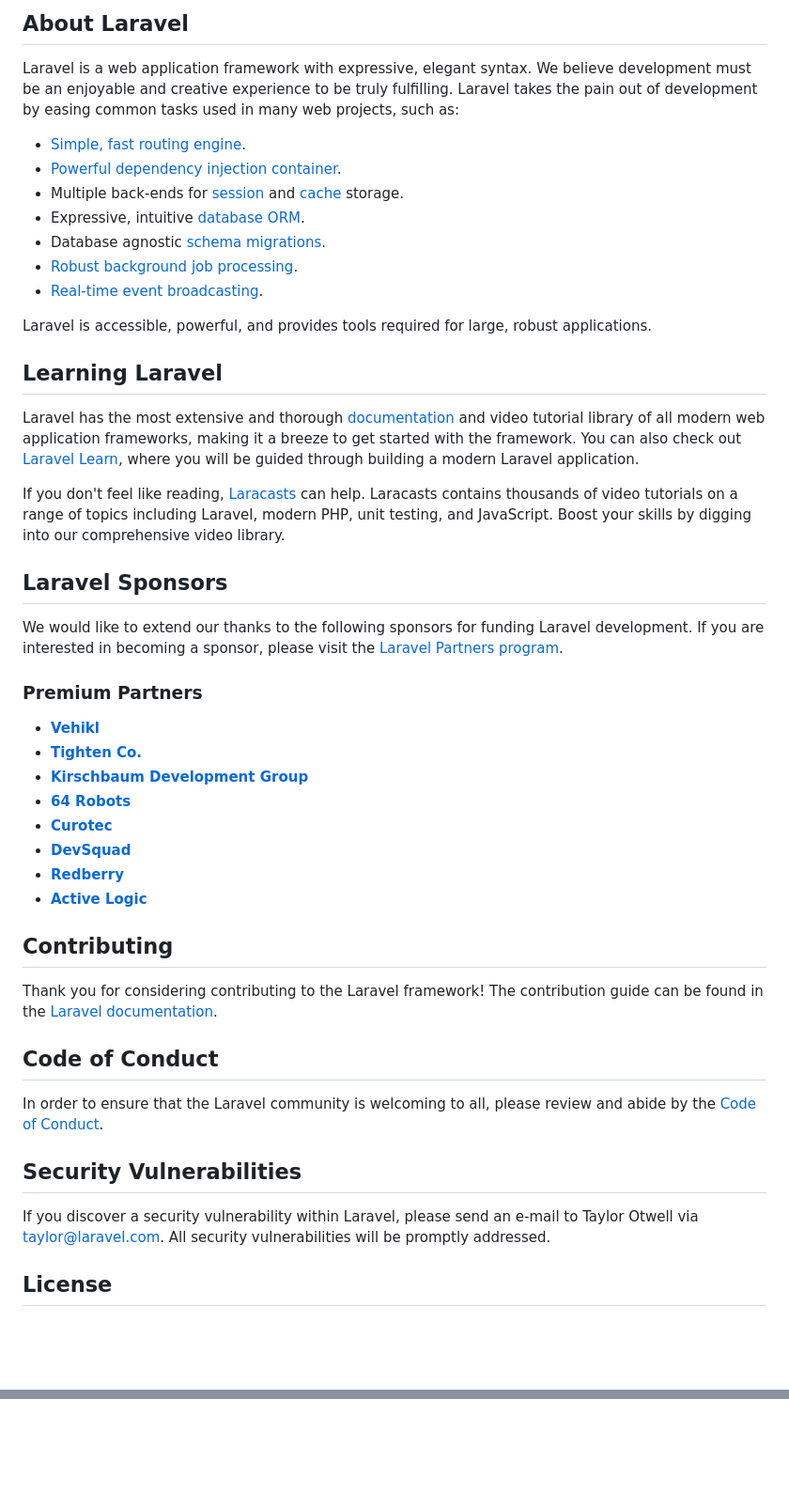
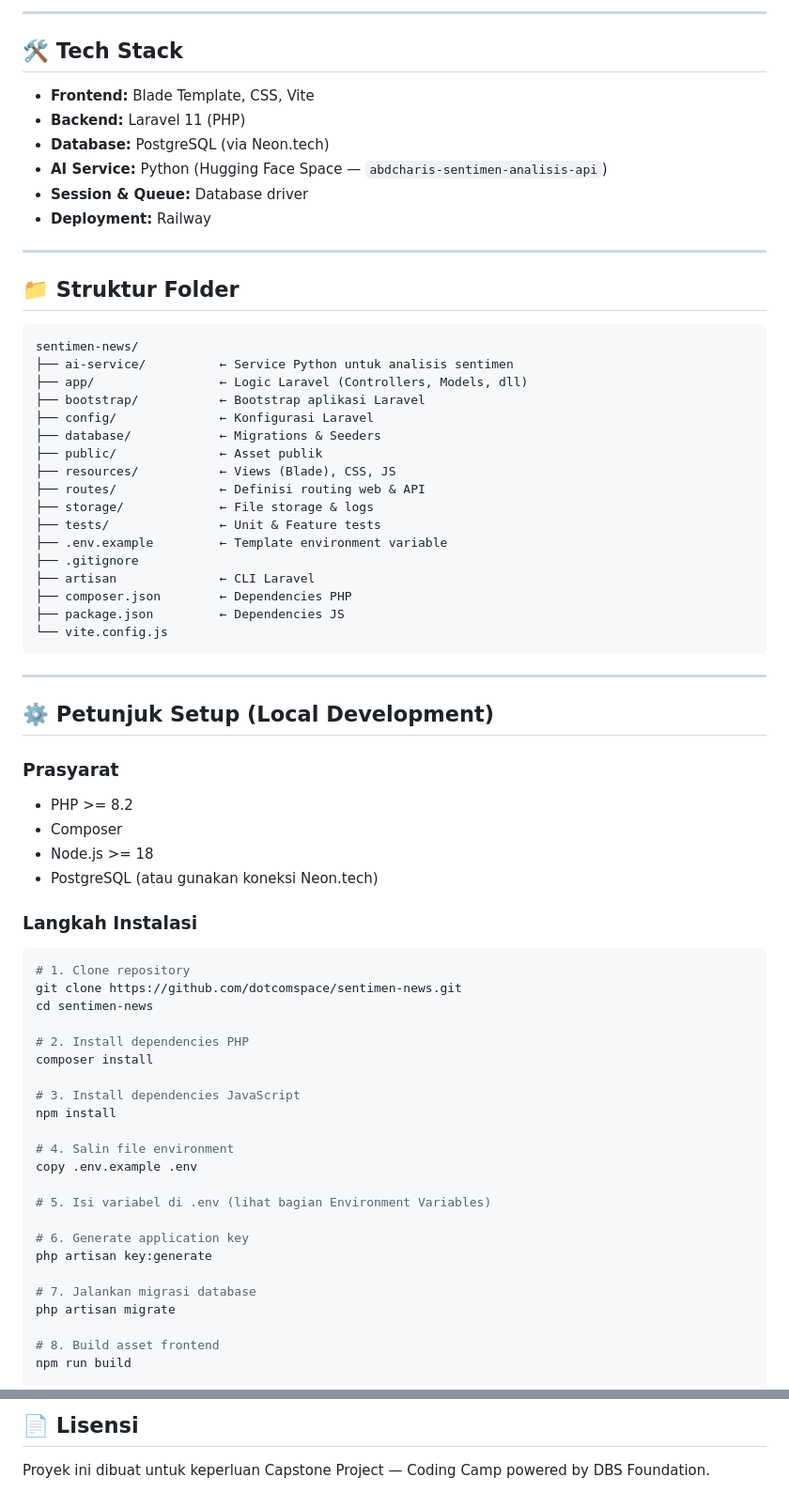
Before and after one commit to Benhard121/Capstone-Project, a Markdown page: README.md, 2 parts joined by grey strips. Shown at 94% size. Rendered like a GitHub page; blank space fills up the shorter version.

````diff
--- a/README.md
+++ b/README.md
@@ -9,50 +4,73 @@
 
-## About Laravel
+---
 
-Laravel is a web application framework with expressive, elegant syntax. We believe development must be an enjoyable and creative experience to be truly fulfilling. Laravel takes the pain out of development by easing common tasks used in many web projects, such as:
+## 🛠️ Tech Stack
 
-- [Simple, fast routing engine](https://laravel.com/docs/routing).
-- [Powerful dependency injection container](https://laravel.com/docs/container).
-- Multiple back-ends for [session](https://laravel.com/docs/session) and [cache](https://laravel.com/docs/cache) storage.
-- Expressive, intuitive [database ORM](https://laravel.com/docs/eloquent).
-- Database agnostic [schema migrations](https://laravel.com/docs/migrations).
-- [Robust background job processing](https://laravel.com/docs/queues).
-- [Real-time event broadcasting](https://laravel.com/docs/broadcasting).
+- **Frontend:** Blade Template, CSS, Vite
+- **Backend:** Laravel 11 (PHP)
+- **Database:** PostgreSQL (via Neon.tech)
+- **AI Service:** Python (Hugging Face Space — `abdcharis-sentimen-analisis-api`)
+- **Session & Queue:** Database driver
+- **Deployment:** Railway
 
-Laravel is accessible, powerful, and provides tools required for large, robust applications.
+---
 
-## Learning Laravel
+## 📁 Struktur Folder
 
-Laravel has the most extensive and thorough [documentation](https://laravel.com/docs) and video tutorial library of all modern web application frameworks, making it a breeze to get started with the framework. You can also check out [Laravel Learn](https://laravel.com/learn), where you will be guided through building a modern Laravel application.
+```
+sentimen-news/
+├── ai-service/          ← Service Python untuk analisis sentimen
+├── app/                 ← Logic Laravel (Controllers, Models, dll)
+├── bootstrap/           ← Bootstrap aplikasi Laravel
+├── config/              ← Konfigurasi Laravel
+├── database/            ← Migrations & Seeders
+├── public/              ← Asset publik
+├── resources/           ← Views (Blade), CSS, JS
+├── routes/              ← Definisi routing web & API
+├── storage/             ← File storage & logs
+├── tests/               ← Unit & Feature tests
+├── .env.example         ← Template environment variable
+├── .gitignore
+├── artisan              ← CLI Laravel
+├── composer.json        ← Dependencies PHP
+├── package.json         ← Dependencies JS
+└── vite.config.js
+```
 
-If you don't feel like reading, [Laracasts](https://laracasts.com) can help. Laracasts contains thousands of video tutorials on a range of topics including Laravel, modern PHP, unit testing, and JavaScript. Boost your skills by digging into our comprehensive video library.
+---
 
-## Laravel Sponsors
+## ⚙️ Petunjuk Setup (Local Development)
 
-We would like to extend our thanks to the following sponsors for funding Laravel development. If you are interested in becoming a sponsor, please visit the [Laravel Partners program](https://partners.laravel.com).
+### Prasyarat
+- PHP >= 8.2
+- Composer
+- Node.js >= 18
+- PostgreSQL (atau gunakan koneksi Neon.tech)
 
-### Premium Partners
+### Langkah Instalasi
 
-- **[Vehikl](https://vehikl.com)**
-- **[Tighten Co.](https://tighten.co)**
-- **[Kirschbaum Development Group](https://kirschbaumdevelopment.com)**
-- **[64 Robots](https://64robots.com)**
-- **[Curotec](https://www.curotec.com/services/technologies/laravel)**
-- **[DevSquad](https://devsquad.com/hire-laravel-developers)**
-- **[Redberry](https://redberry.international/laravel-development)**
-- **[Active Logic](https://activelogic.com)**
+```bash
+# 1. Clone repository
+git clone https://github.com/dotcomspace/sentimen-news.git
+cd sentimen-news
 
-## Contributing
+# 2. Install dependencies PHP
+composer install
 
-Thank you for considering contributing to the Laravel framework! The contribution guide can be found in the [Laravel documentation](https://laravel.com/docs/contributions).
+# 3. Install dependencies JavaScript
+npm install
 
-## Code of Conduct
+# 4. Salin file environment
+copy .env.example .env
 
-In order to ensure that the Laravel community is welcoming to all, please review and abide by the [Code of Conduct](https://laravel.com/docs/contributions#code-of-conduct).
+# 5. Isi variabel di .env (lihat bagian Environment Variables)
 
-## Security Vulnerabilities
+# 6. Generate application key
+php artisan key:generate
 
-If you discover a security vulnerability within Laravel, please send an e-mail to Taylor Otwell via [taylor@laravel.com](mailto:taylor@laravel.com). All security vulnerabilities will be promptly addressed.
+# 7. Jalankan migrasi database
+php artisan migrate
 
-## License
+# 8. Build asset frontend
+npm run build
 
@@ -59,0 +170,3 @@ The Laravel framework is open-sourced software licensed under the [MIT license](
+## 📄 Lisensi
+
+Proyek ini dibuat untuk keperluan Capstone Project — Coding Camp powered by DBS Foundation.
````
Also changed, not shown: other parts of README.md (+95 -8 lines).
